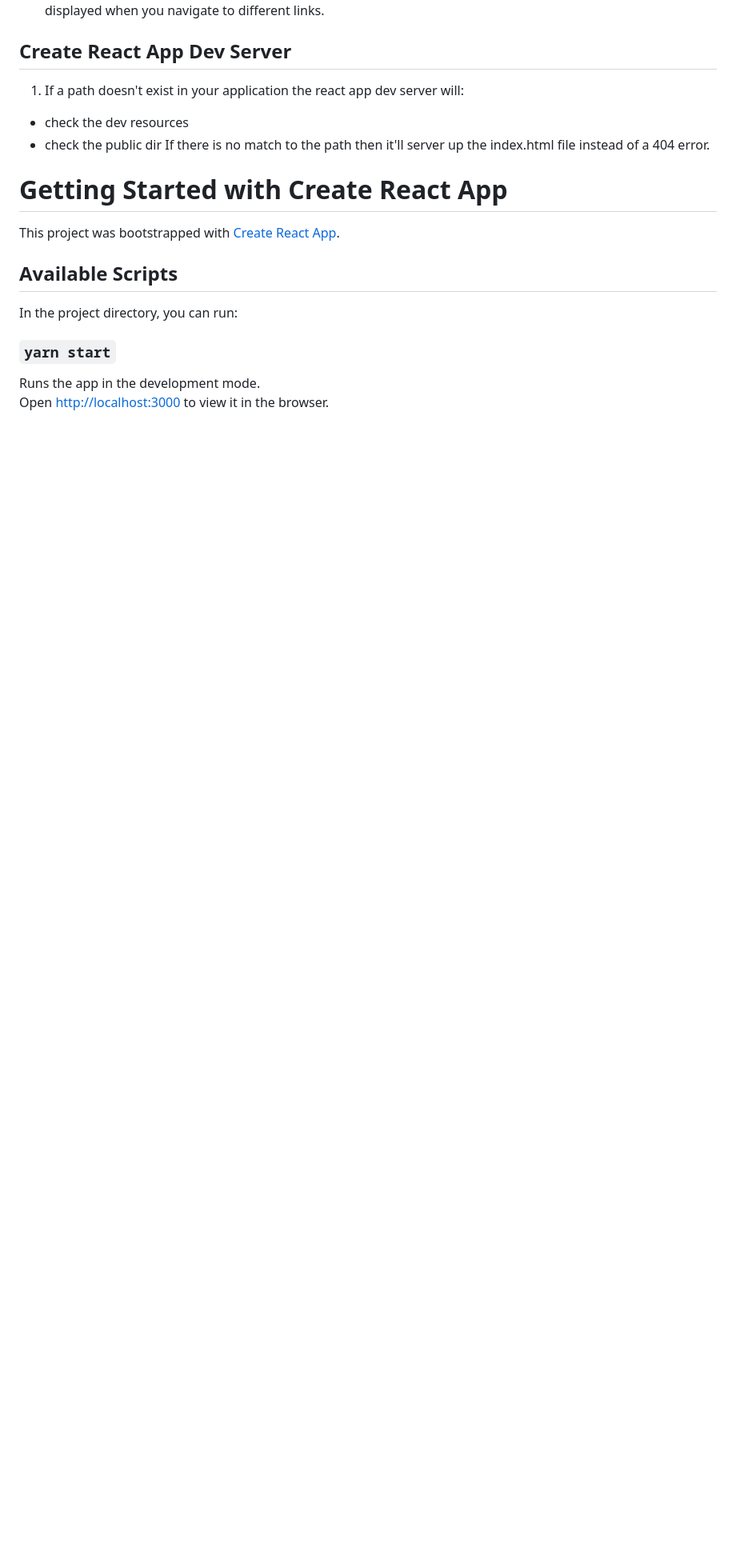
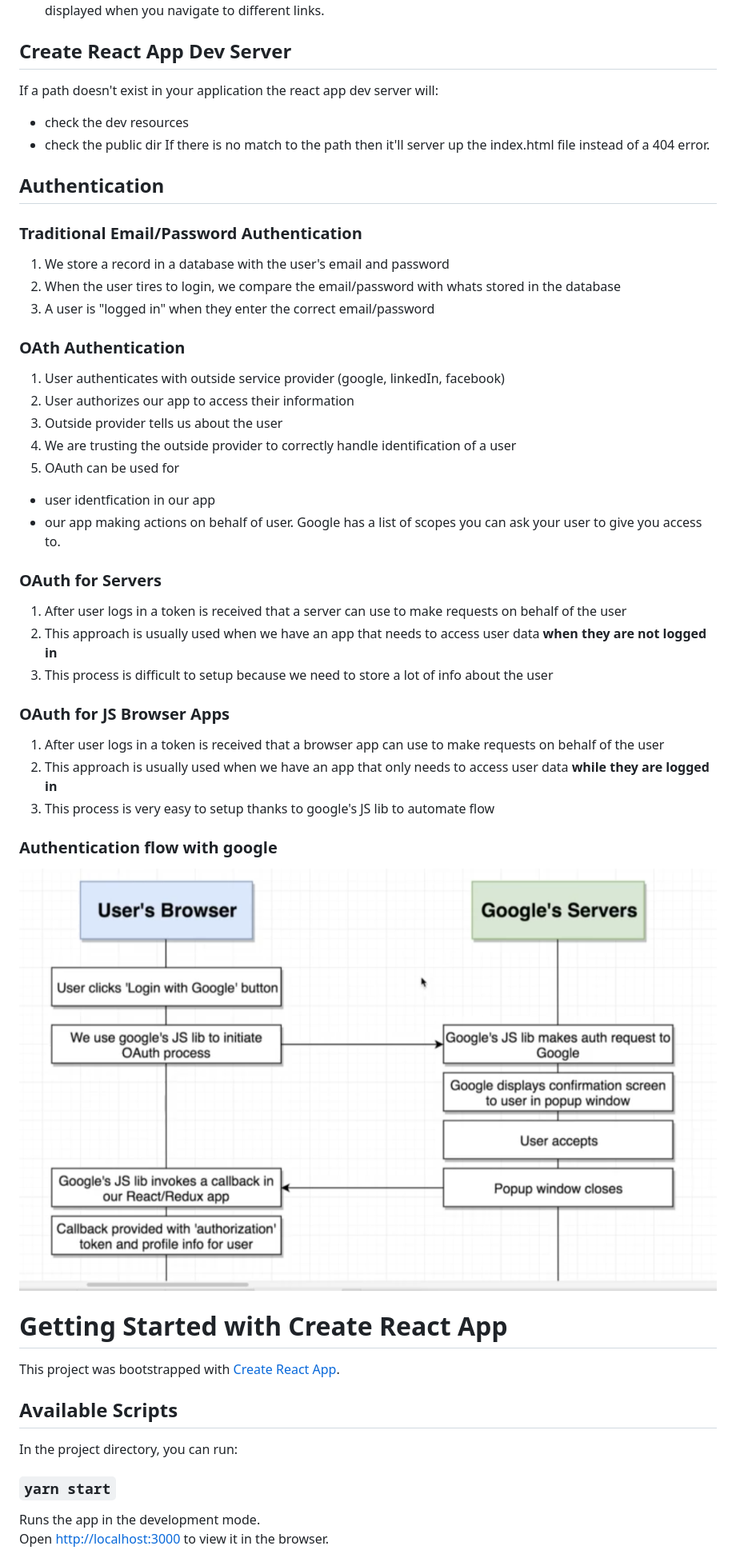
Before and after one commit to ruro122020/Streams-App-Client-React-Redux, a Markdown page: README.md, the part around the change. Shown: that part at 80% size. GitHub-like rendering; pictures changed too: assets/googleAuthFlow.png (added); blank space fills up the shorter version.

Commit message:
authentication

```diff
--- a/README.md
+++ b/README.md
@@ -20,11 +20,47 @@
 
 ## Create React App Dev Server
 
-1. If a path doesn't exist in your application the react app dev server will:
+If a path doesn't exist in your application the react app dev server will:
 
 - check the dev resources
 - check the public dir
   If there is no match to the path then it'll server up the index.html file instead of a 404 error.
+
+## Authentication
+
+### Traditional Email/Password Authentication
+
+1. We store a record in a database with the user's email and password
+2. When the user tires to login, we compare the email/password with whats stored in the database
+3. A user is "logged in" when they enter the correct email/password
+
+### OAth Authentication
+
+1. User authenticates with outside service provider (google, linkedIn, facebook)
+2. User authorizes our app to access their information
+3. Outside provider tells us about the user
+4. We are trusting the outside provider to correctly handle identification of a user
+5. OAuth can be used for
+
+- user identfication in our app
+- our app making actions on behalf of user.
+  Google has a list of scopes you can ask your user to give you access to.
+
+### OAuth for Servers
+
+1. After user logs in a token is received that a server can use to make requests on behalf of the user
+2. This approach is usually used when we have an app that needs to access user data **when they are not logged in**
+3. This process is difficult to setup because we need to store a lot of info about the user
+
+### OAuth for JS Browser Apps
+
+1. After user logs in a token is received that a browser app can use to make requests on behalf of the user
+2. This approach is usually used when we have an app that only needs to access user data **while they are logged in**
+3. This process is very easy to setup thanks to google's JS lib to automate flow
+
+### Authentication flow with google
+
+![Authentication flow with google](./assets/googleAuthFlow.png)
 
 # Getting Started with Create React App
 
```
